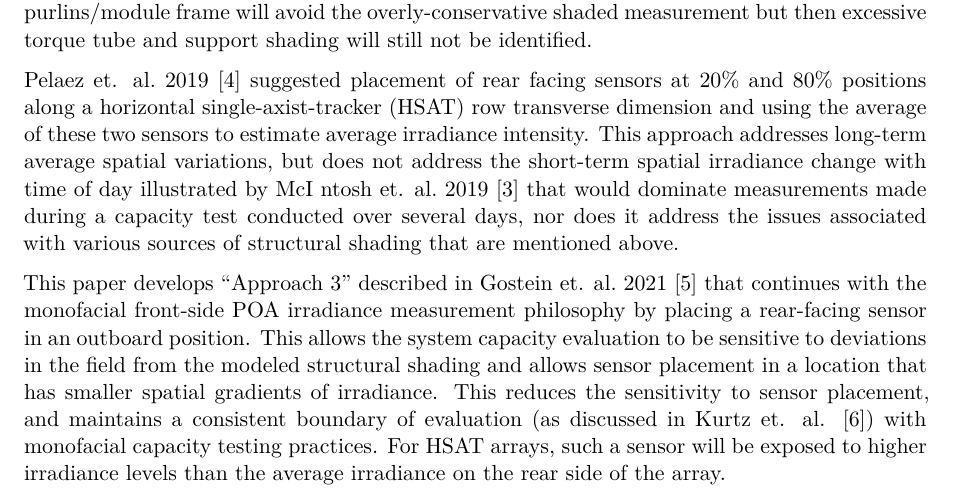
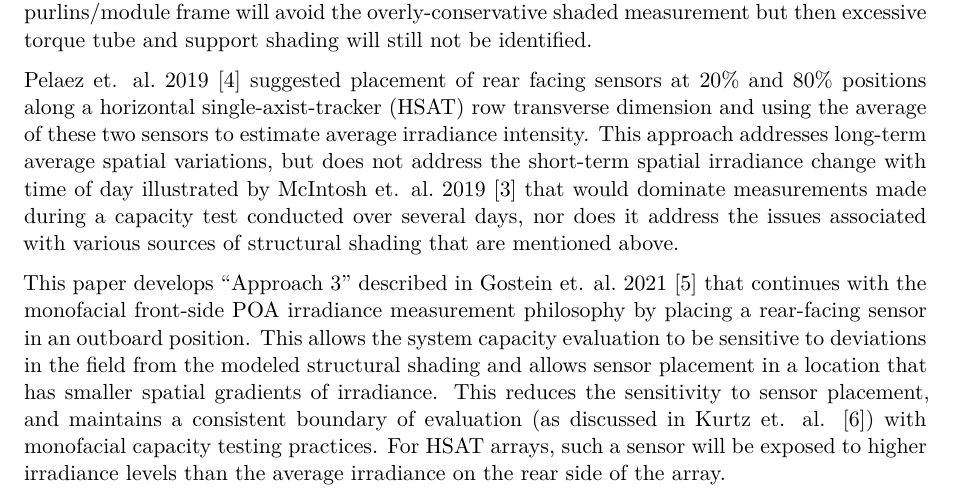
Before and after one commit to jdnewmil/BifiOutboard, a Quarto document (pvsc52/Pvsc52.qmd): part of page 2 of 6, cut so that both start at the same text. Rendered offline with R 4.5, knitr and Pandoc in place of Quarto, then LaTeX, with nearby package versions; drawn as R Markdown's standard PDF in place of the format the file asks for; some code elsewhere in the file could not run offline.

Commit message:
Fix McIntosh typo

```diff
--- a/pvsc52/Pvsc52.qmd
+++ b/pvsc52/Pvsc52.qmd
@@ -174,7 +174,7 @@ bdta_aug = pd.concat(
 
 The widespread introduction of bifacial PV modules to the market in the 2010s lead to a variety of approaches to quantify the additional input power from the rear side of the modules, but the key assumption that a pyranometer could be placed in a location that would be representative for the whole rear side of the PV module array is difficult to defend. McIntosh et. al. 2019 [@mcintoshEffectNonuniformIllumination2019] demonstrated that the incident rear-side irradiance on single-axis trackers is far from uniform on the rear side of the PV module array, and that the non-uniformity varies with time as well. That is, any specific location that might be representative of the spatial average rear side irradiance value at one time of day may not be relied on to serve that purpose at another time of day. This particularly makes identification of excessive rear-side structural shading difficult, since mounting a pyranometer in the plane of the rear transparent cover between two module may lead to an excessively-low estimate of rear-side irradiance leading to an over-estimate of power plant power conversion capacity. Moving the pyranometer until it is coplanar with the purlins/module frame will avoid the overly-conservative shaded measurement but then excessive torque tube and support shading will still not be identified.
 
-Pelaez et. al. 2019 [@pelaezEffectTorquetubeParameters2019] suggested placement of rear facing sensors at 20% and 80% positions along a horizontal single-axist-tracker (HSAT) row transverse dimension and using the average of these two sensors to estimate average irradiance intensity. This approach addresses long-term average spatial variations, but does not address the short-term spatial irradiance change with time of day illustrated by McI ntosh et. al. 2019 [@mcintoshEffectNonuniformIllumination2019] that would dominate measurements made during a capacity test conducted over several days, nor does it address the issues associated with various sources of structural shading that are mentioned above.
+Pelaez et. al. 2019 [@pelaezEffectTorquetubeParameters2019] suggested placement of rear facing sensors at 20% and 80% positions along a horizontal single-axist-tracker (HSAT) row transverse dimension and using the average of these two sensors to estimate average irradiance intensity. This approach addresses long-term average spatial variations, but does not address the short-term spatial irradiance change with time of day illustrated by McIntosh et. al. 2019 [@mcintoshEffectNonuniformIllumination2019] that would dominate measurements made during a capacity test conducted over several days, nor does it address the issues associated with various sources of structural shading that are mentioned above.
 
 This paper develops "Approach 3" described in Gostein et. al. 2021 [@gosteinMeasuringIrradianceBifacial2021] that continues with the monofacial front-side POA irradiance measurement philosophy by placing a rear-facing sensor in an outboard position. This allows the system capacity evaluation to be sensitive to deviations in the field from the modeled structural shading and allows sensor placement in a location that has smaller spatial gradients of irradiance. This reduces the sensitivity to sensor placement, and maintains a consistent boundary of evaluation (as discussed in Kurtz et. al. [@kurtzPVSystemEnergy2014]) with monofacial capacity testing practices. For HSAT arrays, such a sensor will be exposed to higher irradiance levels than the average irradiance on the rear side of the array.
 
```
